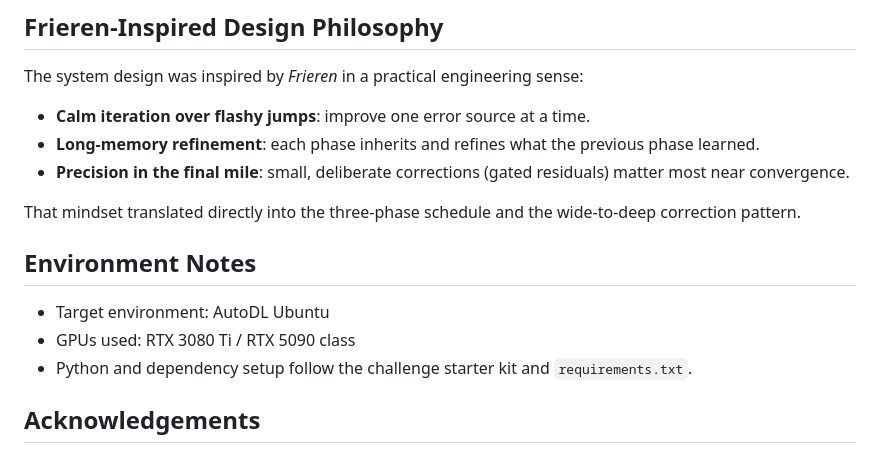
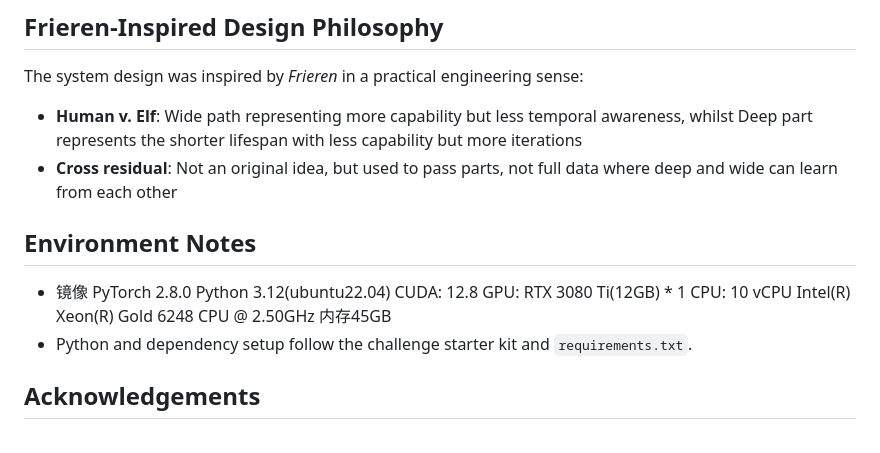
Before and after one commit to ZhuShuairong/CISC7202-PairUAV, a Markdown page: README.md, the part around the change. GitHub-like rendering.

Commit message:
Revise Frieren-Inspired Design Philosophy in README
Updated design philosophy section with new points and refined language.

```diff
--- a/README.md
+++ b/README.md
@@ -105,16 +105,12 @@ Submission generation uses strict ordering and format checks in `scripts/generat
 
 The system design was inspired by *Frieren* in a practical engineering sense:
 
-- **Calm iteration over flashy jumps**: improve one error source at a time.
-- **Long-memory refinement**: each phase inherits and refines what the previous phase learned.
-- **Precision in the final mile**: small, deliberate corrections (gated residuals) matter most near convergence.
-
-That mindset translated directly into the three-phase schedule and the wide-to-deep correction pattern.
+- **Human v. Elf**: Wide path representing more capability but less temporal awareness, whilst Deep part represents the shorter lifespan with less capability but more iterations
+- **Cross residual**: Not an original idea, but used to pass parts, not full data where deep and wide can learn from each other
 
 ## Environment Notes
 
-- Target environment: AutoDL Ubuntu
-- GPUs used: RTX 3080 Ti / RTX 5090 class
+- 镜像 PyTorch  2.8.0 Python  3.12(ubuntu22.04) CUDA: 12.8 GPU: RTX 3080 Ti(12GB) * 1 CPU: 10 vCPU Intel(R) Xeon(R) Gold 6248 CPU @ 2.50GHz 内存45GB
 - Python and dependency setup follow the challenge starter kit and `requirements.txt`.
 
 ## Acknowledgements
```
